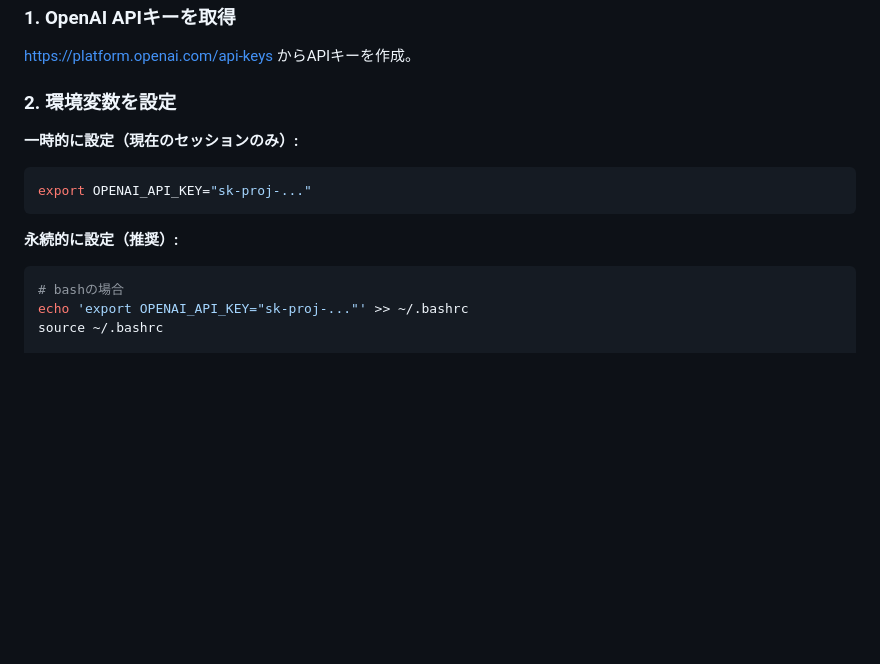
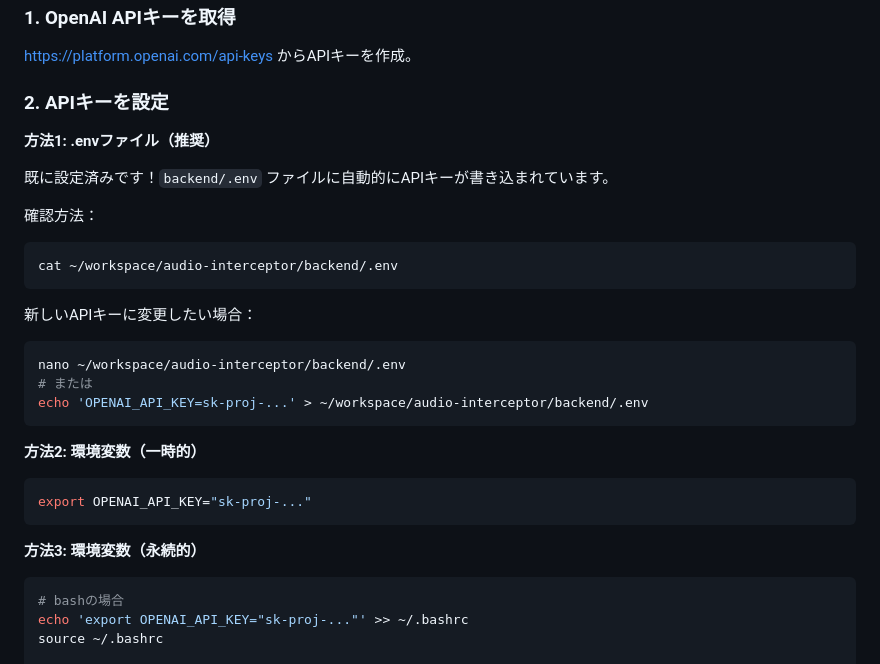
Before and after one commit to srac-technologies/audio-interceptor, a Markdown page: TRANSCRIPTION.md, the part around the change. Rendered like a GitHub page; blank space fills up the shorter version.

Commit message:
docs: Update transcription guide for .env usage

````diff
--- a/TRANSCRIPTION.md
+++ b/TRANSCRIPTION.md
@@ -6,14 +6,32 @@
 
 https://platform.openai.com/api-keys からAPIキーを作成。
 
-### 2. 環境変数を設定
+### 2. APIキーを設定
 
-**一時的に設定（現在のセッションのみ）:**
+**方法1: .envファイル（推奨）**
+
+既に設定済みです！`backend/.env` ファイルに自動的にAPIキーが書き込まれています。
+
+確認方法：
+```bash
+cat ~/workspace/audio-interceptor/backend/.env
+```
+
+新しいAPIキーに変更したい場合：
+```bash
+nano ~/workspace/audio-interceptor/backend/.env
+# または
+echo 'OPENAI_API_KEY=sk-proj-...' > ~/workspace/audio-interceptor/backend/.env
+```
+
+**方法2: 環境変数（一時的）**
+
 ```bash
 export OPENAI_API_KEY="sk-proj-..."
 ```
 
-**永続的に設定（推奨）:**
+**方法3: 環境変数（永続的）**
+
 ```bash
 # bashの場合
 echo 'export OPENAI_API_KEY="sk-proj-..."' >> ~/.bashrc
````
